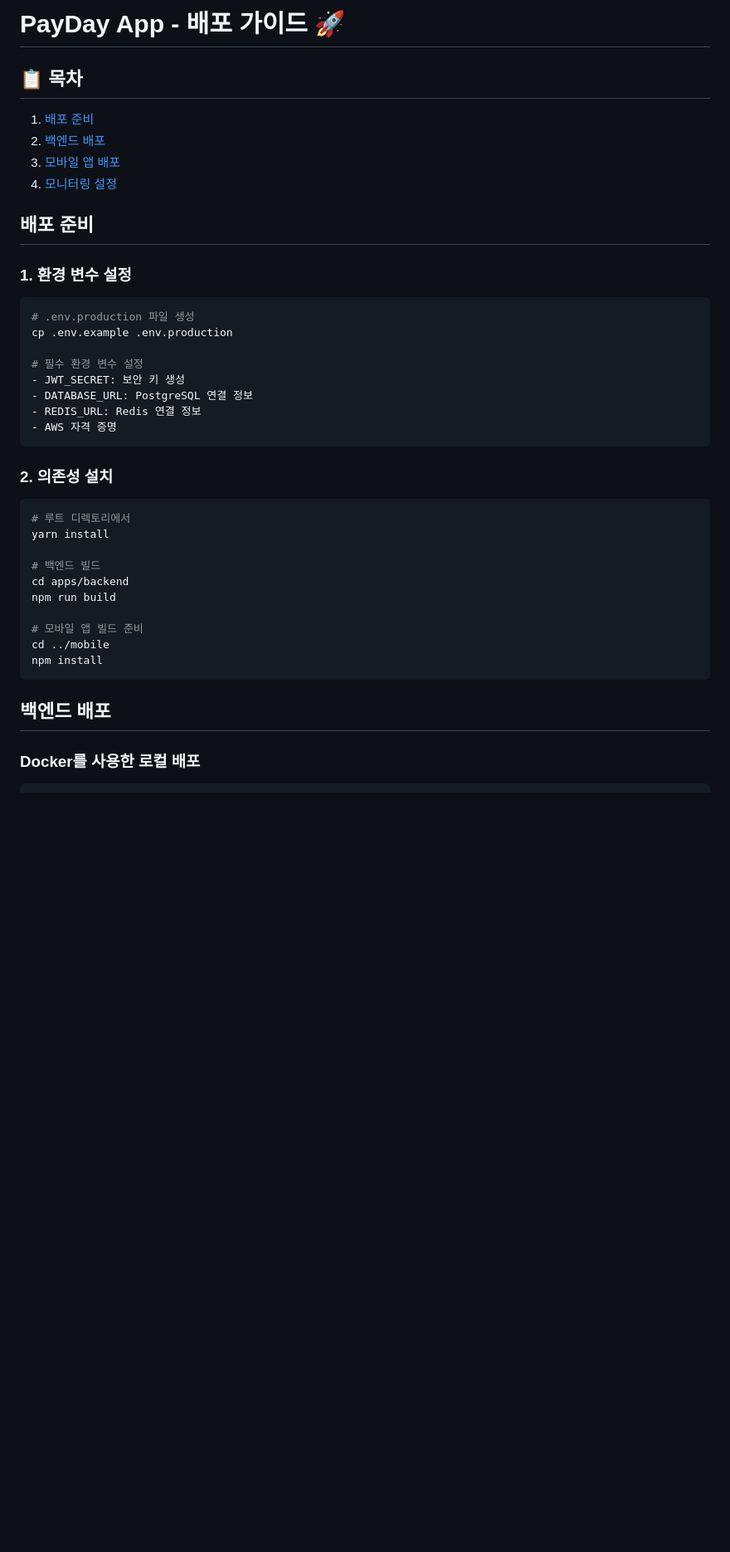
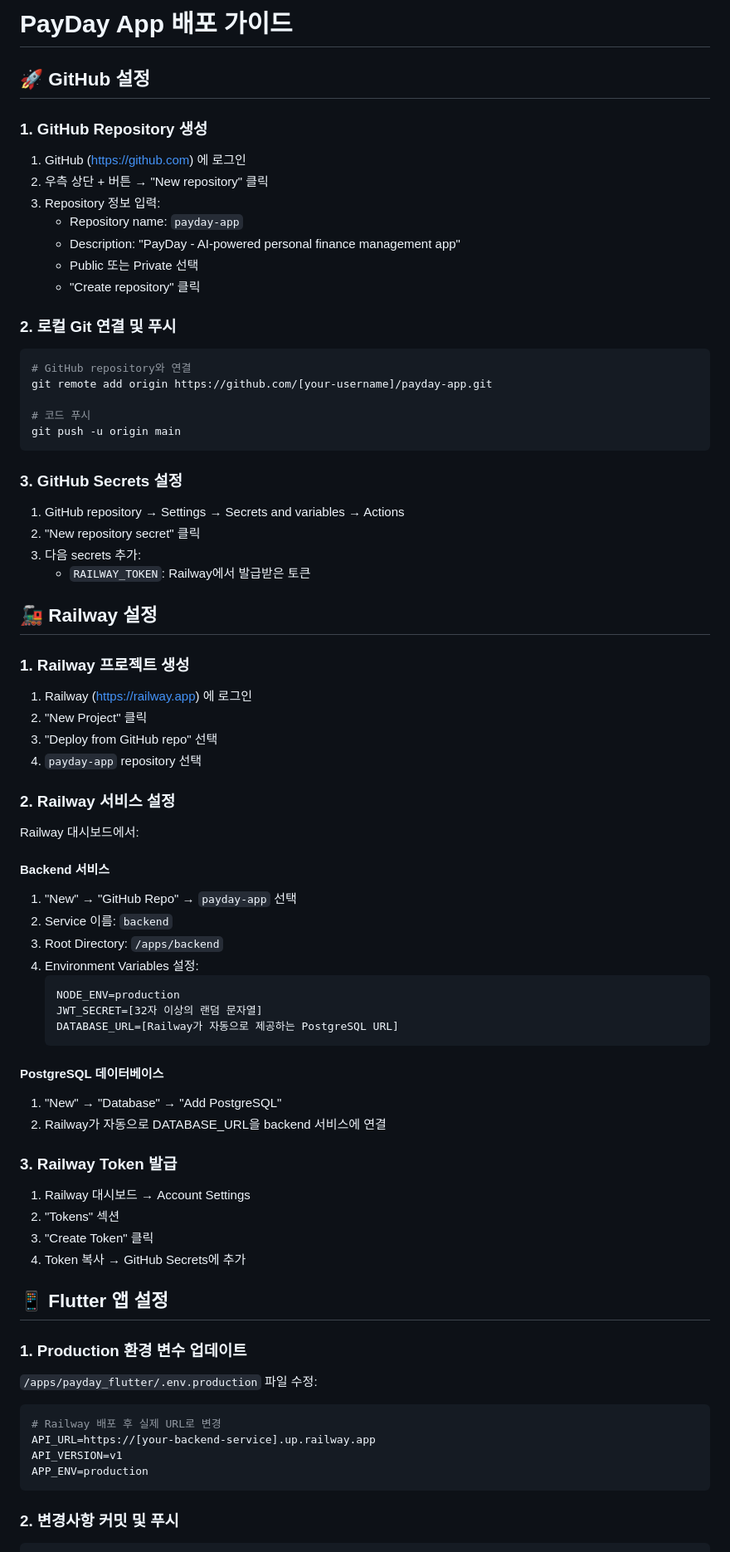
Before and after one commit to Leehanjun123/payday, a Markdown page: DEPLOYMENT_GUIDE.md, the part around the change printed below. Shown: that part at 83% size. Rendered like a GitHub page; blank space fills up the shorter version.

````diff
--- a/DEPLOYMENT_GUIDE.md
+++ b/DEPLOYMENT_GUIDE.md
@@ -1,40 +1,73 @@
-# PayDay App - 배포 가이드 🚀
+# PayDay App 배포 가이드
 
-## 📋 목차
-1. [배포 준비](#배포-준비)
-2. [백엔드 배포](#백엔드-배포)
-3. [모바일 앱 배포](#모바일-앱-배포)
-4. [모니터링 설정](#모니터링-설정)
+## 🚀 GitHub 설정
 
-## 배포 준비
+### 1. GitHub Repository 생성
+1. GitHub (https://github.com) 에 로그인
+2. 우측 상단 + 버튼 → "New repository" 클릭
+3. Repository 정보 입력:
+   - Repository name: `payday-app`
+   - Description: "PayDay - AI-powered personal finance management app"
+   - Public 또는 Private 선택
+   - "Create repository" 클릭
 
-### 1. 환경 변수 설정
+### 2. 로컬 Git 연결 및 푸시
 ```bash
-# .env.production 파일 생성
-cp .env.example .env.production
+# GitHub repository와 연결
+git remote add origin https://github.com/[your-username]/payday-app.git
 
-# 필수 환경 변수 설정
-- JWT_SECRET: 보안 키 생성
-- DATABASE_URL: PostgreSQL 연결 정보
-- REDIS_URL: Redis 연결 정보
-- AWS 자격 증명
+# 코드 푸시
+git push -u origin main
 ```
 
-### 2. 의존성 설치
-```bash
-# 루트 디렉토리에서
-yarn install
+### 3. GitHub Secrets 설정
+1. GitHub repository → Settings → Secrets and variables → Actions
+2. "New repository secret" 클릭
+3. 다음 secrets 추가:
+   - `RAILWAY_TOKEN`: Railway에서 발급받은 토큰
 
-# 백엔드 빌드
-cd apps/backend
-npm run build
+## 🚂 Railway 설정
 
-# 모바일 앱 빌드 준비
-cd ../mobile
-npm install
+### 1. Railway 프로젝트 생성
+1. Railway (https://railway.app) 에 로그인
+2. "New Project" 클릭
+3. "Deploy from GitHub repo" 선택
+4. `payday-app` repository 선택
+
+### 2. Railway 서비스 설정
+Railway 대시보드에서:
+
+#### Backend 서비스
+1. "New" → "GitHub Repo" → `payday-app` 선택
+2. Service 이름: `backend`
+3. Root Directory: `/apps/backend`
+4. Environment Variables 설정:
+   ```
+   NODE_ENV=production
+   JWT_SECRET=[32자 이상의 랜덤 문자열]
+   DATABASE_URL=[Railway가 자동으로 제공하는 PostgreSQL URL]
+   ```
+
+#### PostgreSQL 데이터베이스
+1. "New" → "Database" → "Add PostgreSQL"
+2. Railway가 자동으로 DATABASE_URL을 backend 서비스에 연결
+
+### 3. Railway Token 발급
+1. Railway 대시보드 → Account Settings
+2. "Tokens" 섹션
+3. "Create Token" 클릭
+4. Token 복사 → GitHub Secrets에 추가
+
+## 📱 Flutter 앱 설정
+
+### 1. Production 환경 변수 업데이트
+`/apps/payday_flutter/.env.production` 파일 수정:
+```env
+# Railway 배포 후 실제 URL로 변경
+API_URL=https://[your-backend-service].up.railway.app
+API_VERSION=v1
+APP_ENV=production
 ```
 
-## 백엔드 배포
-
-### Docker를 사용한 로컬 배포
+### 2. 변경사항 커밋 및 푸시
 ```bash
````
Also changed, not shown: other parts of DEPLOYMENT_GUIDE.md (+94 -221 lines).
